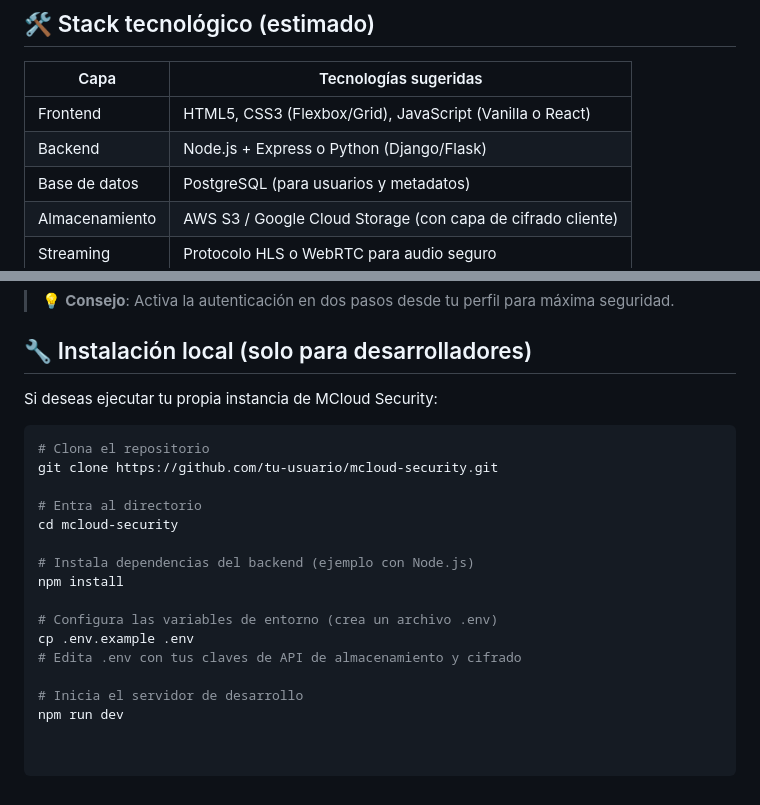
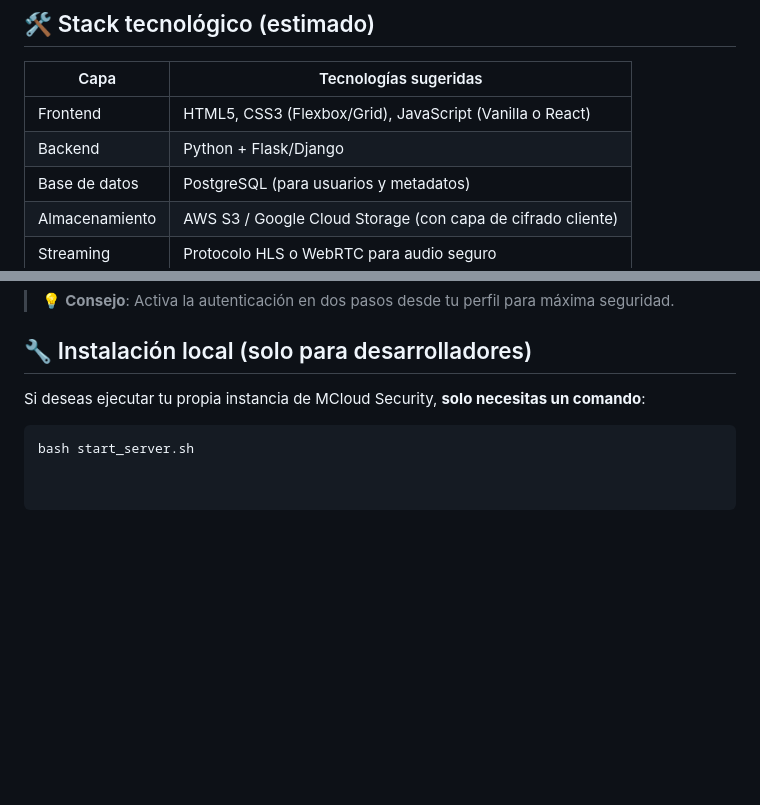
Before and after one commit to allepuzandresgithub/mcloudsecurity, a Markdown page: README.md, 2 parts joined by grey strips. GitHub-like rendering; blank space fills up the shorter version.

Commit message:
Revise README for clarity and updated instructions
Updated README to reflect changes in features and installation instructions.

````diff
--- a/README.md
+++ b/README.md
@@ -31,7 +31,7 @@ A diferencia de servicios genéricos como Spotify o Apple Music, aquí **tú ere
 | Capa          | Tecnologías sugeridas                       |
 |---------------|---------------------------------------------|
 | Frontend      | HTML5, CSS3 (Flexbox/Grid), JavaScript (Vanilla o React) |
-| Backend       | Node.js + Express o Python (Django/Flask)   |
+| Backend       | Python + Flask/Django                       |
 | Base de datos | PostgreSQL (para usuarios y metadatos)      |
 | Almacenamiento| AWS S3 / Google Cloud Storage (con capa de cifrado cliente) |
 | Streaming     | Protocolo HLS o WebRTC para audio seguro     |
@@ -48,21 +48,7 @@ A diferencia de servicios genéricos como Spotify o Apple Music, aquí **tú ere
 
 ## 🔧 Instalación local (solo para desarrolladores)
 
-Si deseas ejecutar tu propia instancia de MCloud Security:
+Si deseas ejecutar tu propia instancia de MCloud Security, **solo necesitas un comando**:
 
 ```bash
-# Clona el repositorio
-git clone https://github.com/tu-usuario/mcloud-security.git
-
-# Entra al directorio
-cd mcloud-security
-
-# Instala dependencias del backend (ejemplo con Node.js)
-npm install
-
-# Configura las variables de entorno (crea un archivo .env)
-cp .env.example .env
-# Edita .env con tus claves de API de almacenamiento y cifrado
-
-# Inicia el servidor de desarrollo
-npm run dev
+bash start_server.sh
````
Also changed, not shown: other parts of README.md (+1 -1 lines).
